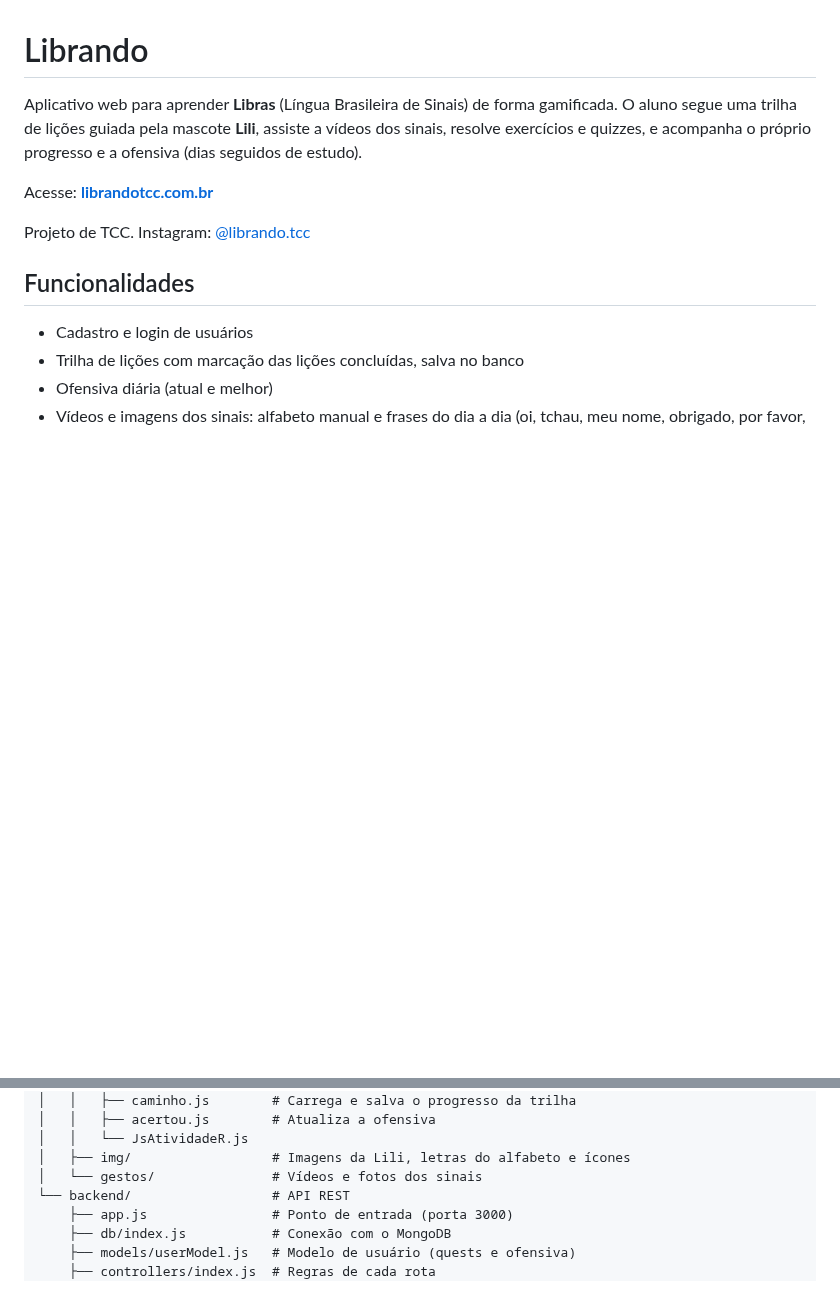
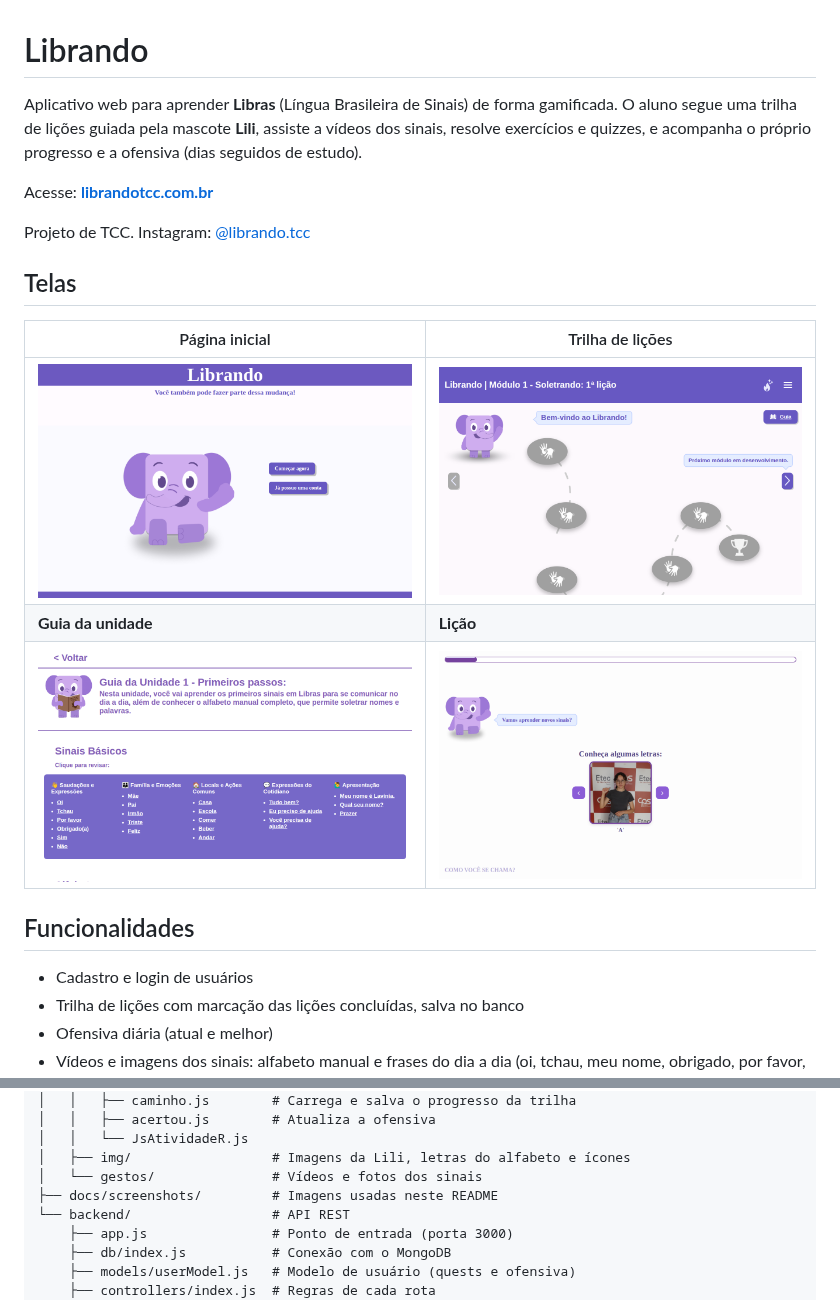
Before and after one commit to JoaoRacero0805/Librando, a Markdown page: README.md, 2 parts joined by grey strips. Rendered like a GitHub page; pictures changed too: docs/screenshots/atividades.png (added), docs/screenshots/caminho.png (added), docs/screenshots/guia.png (added); blank space fills up the shorter version.

Commit message:
README: adiciona prints das telas do app
Co-Authored-By: Claude Opus 5.5 (1M context) <noreply@anthropic.com>
Claude-Session: https://claude.ai/code/session_014GiUXFziUvUh5Dkr1M5YWo

```diff
--- a/README.md
+++ b/README.md
@@ -5,6 +5,14 @@ Aplicativo web para aprender **Libras** (Língua Brasileira de Sinais) de forma
 Acesse: **[librandotcc.com.br](https://www.librandotcc.com.br/)**
 
 Projeto de TCC. Instagram: [@librando.tcc](https://www.instagram.com/librando.tcc)
+
+## Telas
+
+| Página inicial | Trilha de lições |
+| --- | --- |
+| ![Página inicial com a Lili e os botões de entrar](docs/screenshots/index.png) | ![Trilha do Módulo 1 com as lições e a ofensiva](docs/screenshots/caminho.png) |
+| **Guia da unidade** | **Lição** |
+| ![Guia da Unidade 1 com os sinais básicos](docs/screenshots/guia.png) | ![Lição mostrando a letra A do alfabeto manual](docs/screenshots/atividades.png) |
 
 ## Funcionalidades
 
@@ -49,6 +57,7 @@ Projeto de TCC. Instagram: [@librando.tcc](https://www.instagram.com/librando.tc
 │   │   └── JsAtividadeR.js
 │   ├── img/                  # Imagens da Lili, letras do alfabeto e ícones
 │   └── gestos/               # Vídeos e fotos dos sinais
+├── docs/screenshots/         # Imagens usadas neste README
 └── backend/                  # API REST
     ├── app.js                # Ponto de entrada (porta 3000)
     ├── db/index.js           # Conexão com o MongoDB
```
